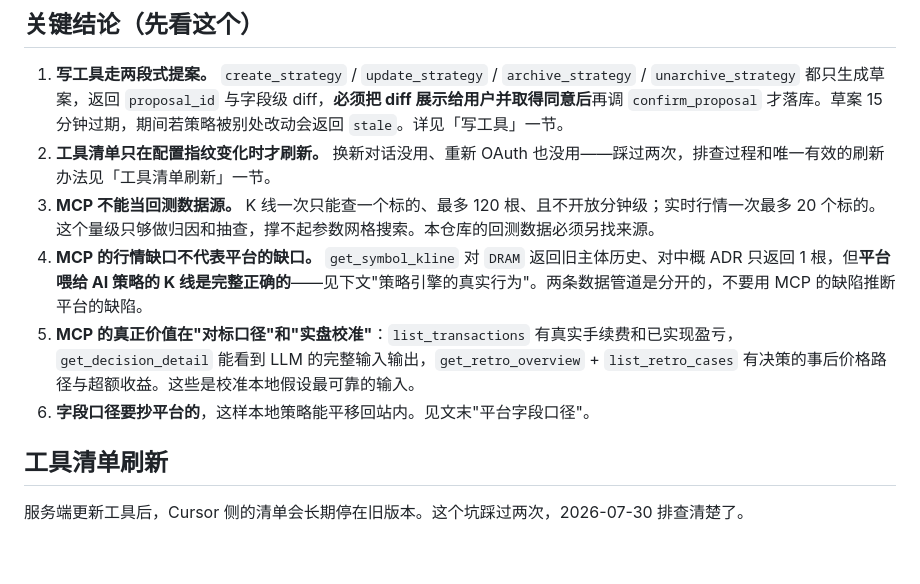
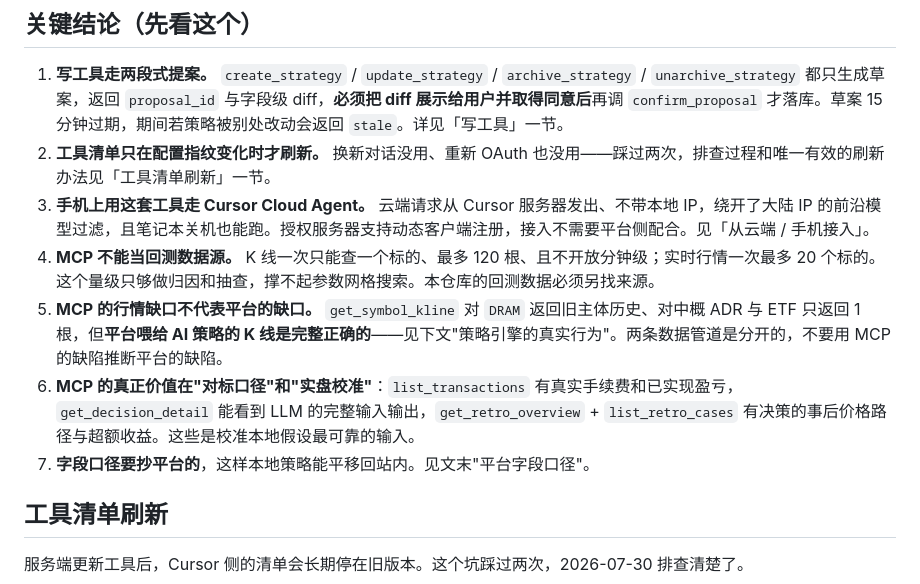
Before and after one commit to YicongCao/tc-trade-strategy, a Markdown page: dependencies/trade-copilot-mcp.md, the part around one of its changes. Rendered like a GitHub page; blank space fills up the shorter version.

```diff
--- a/dependencies/trade-copilot-mcp.md
+++ b/dependencies/trade-copilot-mcp.md
@@ -7,10 +7,11 @@
 
 1. **写工具走两段式提案。** `create_strategy` / `update_strategy` / `archive_strategy` / `unarchive_strategy` 都只生成草案，返回 `proposal_id` 与字段级 diff，**必须把 diff 展示给用户并取得同意后**再调 `confirm_proposal` 才落库。草案 15 分钟过期，期间若策略被别处改动会返回 `stale`。详见「写工具」一节。
 2. **工具清单只在配置指纹变化时才刷新。** 换新对话没用、重新 OAuth 也没用——踩过两次，排查过程和唯一有效的刷新办法见「工具清单刷新」一节。
-3. **MCP 不能当回测数据源。** K 线一次只能查一个标的、最多 120 根、且不开放分钟级；实时行情一次最多 20 个标的。这个量级只够做归因和抽查，撑不起参数网格搜索。本仓库的回测数据必须另找来源。
-4. **MCP 的行情缺口不代表平台的缺口。** `get_symbol_kline` 对 `DRAM` 返回旧主体历史、对中概 ADR 只返回 1 根，但**平台喂给 AI 策略的 K 线是完整正确的**——见下文"策略引擎的真实行为"。两条数据管道是分开的，不要用 MCP 的缺陷推断平台的缺陷。
-5. **MCP 的真正价值在"对标口径"和"实盘校准"**：`list_transactions` 有真实手续费和已实现盈亏，`get_decision_detail` 能看到 LLM 的完整输入输出，`get_retro_overview` + `list_retro_cases` 有决策的事后价格路径与超额收益。这些是校准本地假设最可靠的输入。
-6. **字段口径要抄平台的**，这样本地策略能平移回站内。见文末"平台字段口径"。
+3. **手机上用这套工具走 Cursor Cloud Agent。** 云端请求从 Cursor 服务器发出、不带本地 IP，绕开了大陆 IP 的前沿模型过滤，且笔记本关机也能跑。授权服务器支持动态客户端注册，接入不需要平台侧配合。见「从云端 / 手机接入」。
+4. **MCP 不能当回测数据源。** K 线一次只能查一个标的、最多 120 根、且不开放分钟级；实时行情一次最多 20 个标的。这个量级只够做归因和抽查，撑不起参数网格搜索。本仓库的回测数据必须另找来源。
+5. **MCP 的行情缺口不代表平台的缺口。** `get_symbol_kline` 对 `DRAM` 返回旧主体历史、对中概 ADR 与 ETF 只返回 1 根，但**平台喂给 AI 策略的 K 线是完整正确的**——见下文"策略引擎的真实行为"。两条数据管道是分开的，不要用 MCP 的缺陷推断平台的缺陷。
+6. **MCP 的真正价值在"对标口径"和"实盘校准"**：`list_transactions` 有真实手续费和已实现盈亏，`get_decision_detail` 能看到 LLM 的完整输入输出，`get_retro_overview` + `list_retro_cases` 有决策的事后价格路径与超额收益。这些是校准本地假设最可靠的输入。
+7. **字段口径要抄平台的**，这样本地策略能平移回站内。见文末"平台字段口径"。
 
 ## 工具清单刷新
 
```
Also changed, not shown: other parts of dependencies/trade-copilot-mcp.md (+60 -0 lines).
